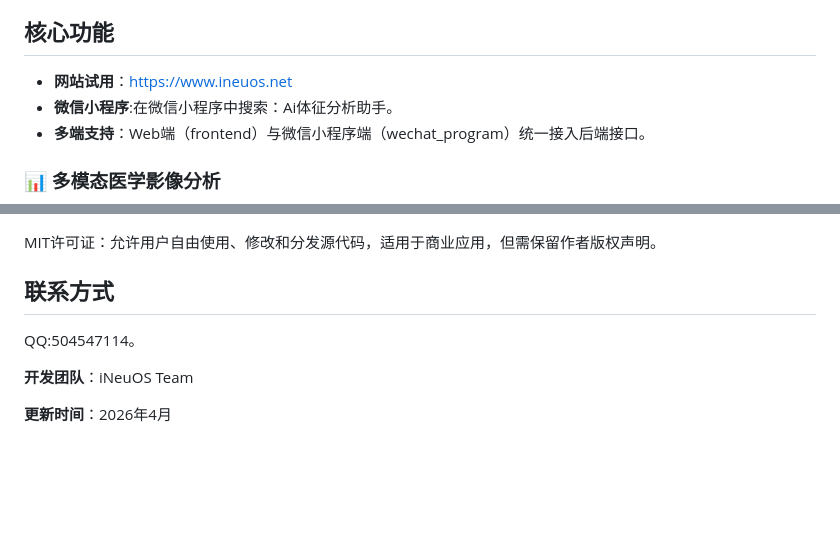
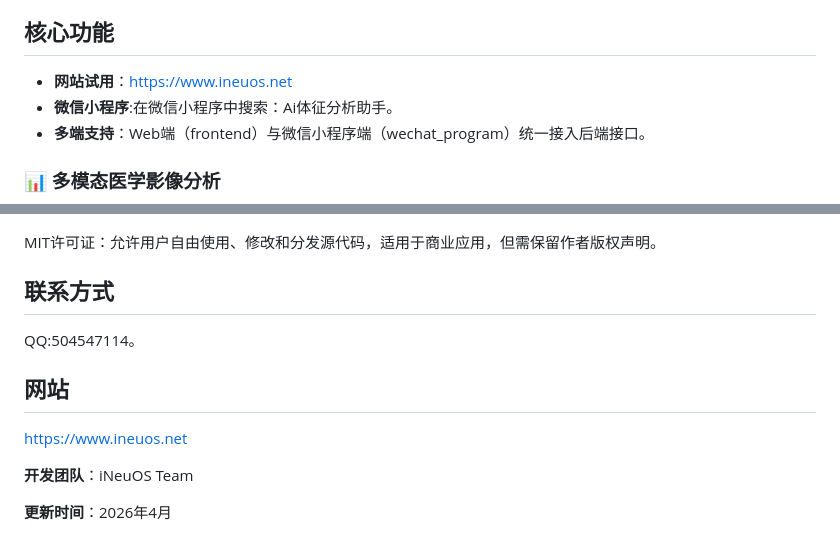
Before and after one commit to wxzz/iNeuOS_Doctor, a Markdown page: README.md, 2 parts joined by grey strips. Drawn GitHub-style; blank space fills up the shorter version.

Commit message:
修改README.md

```diff
--- a/README.md
+++ b/README.md
@@ -26,7 +26,7 @@
 8. [8.移动端](images/8.移动端.png)
 
 ## 核心功能
-- **网站试用**：https://www.ineuos.net
+- **网站试用**：[https://www.ineuos.net](https://www.ineuos.net)
 - **微信小程序**:在微信小程序中搜索：Ai体征分析助手。
 - **多端支持**：Web端（frontend）与微信小程序端（wechat_program）统一接入后端接口。
 
@@ -242,8 +242,10 @@ npm install
 MIT许可证：允许用户自由使用、修改和分发源代码，适用于商业应用，但需保留作者版权声明。
 
 ## 联系方式
+QQ:504547114。
 
-QQ:504547114。
+## 网站
+[https://www.ineuos.net](https://www.ineuos.net)
 
 **开发团队**：iNeuOS Team
 
```
